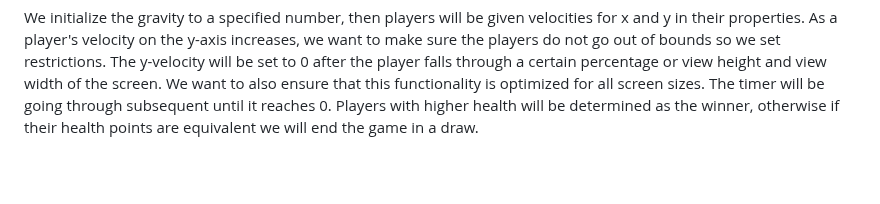
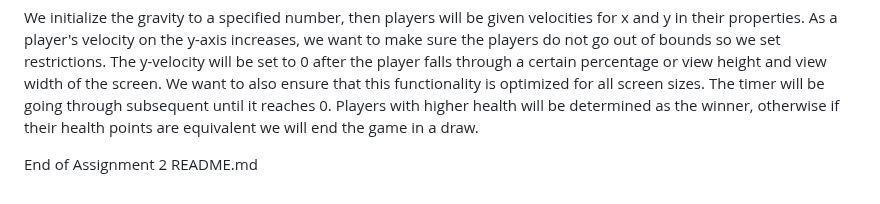
Before and after one commit to gaoaaron1/SENG513-A2, a Markdown page: README.md, the part around the change. Rendered like a GitHub page; blank space fills up the shorter version.

Commit message:
Branch for assignment 2

```diff
--- a/README.md
+++ b/README.md
@@ -260,3 +260,6 @@ The y-velocity will be set to 0 after the player falls through a certain percent
 We want to also ensure that this functionality is optimized for all screen sizes.
 The timer will be going through subsequent until it reaches 0. Players with higher health will be determined as the winner, otherwise if
 their health points are equivalent we will end the game in a draw.
+
+
+End of Assignment 2 README.md
```
